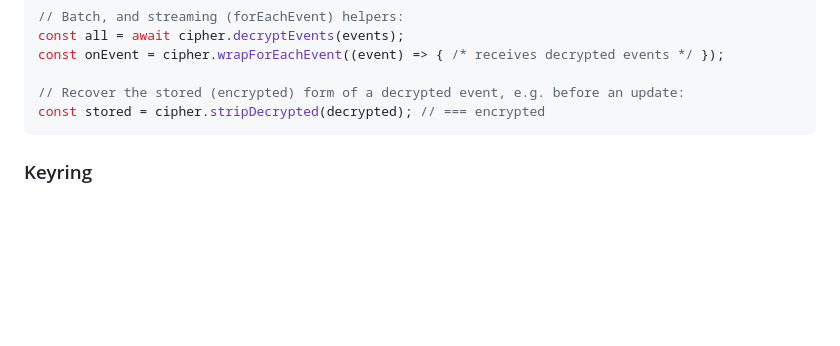
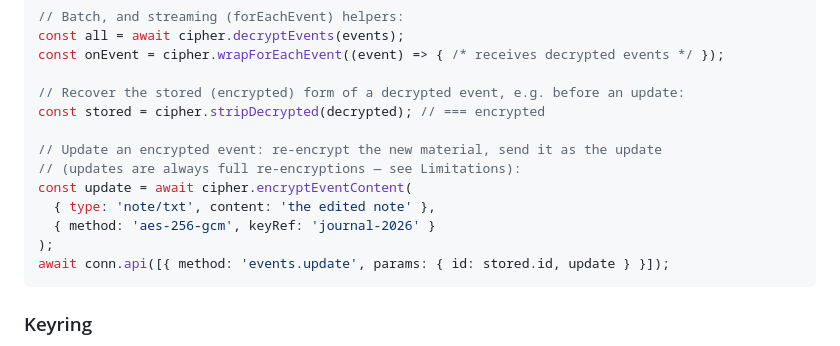
Before and after one commit to pryv/lib-js, a Markdown page: components/pryv-encryption/README.md, the part around the change. Rendered like a GitHub page; blank space fills up the shorter version.

Commit message:
Document @pryv/encryption: CHANGELOG entry, root README pointers, update-flow example

````diff
--- a/components/pryv-encryption/README.md
+++ b/components/pryv-encryption/README.md
@@ -62,6 +62,14 @@ const onEvent = cipher.wrapForEachEvent((event) => { /* receives decrypted event
 
 // Recover the stored (encrypted) form of a decrypted event, e.g. before an update:
 const stored = cipher.stripDecrypted(decrypted); // === encrypted
+
+// Update an encrypted event: re-encrypt the new material, send it as the update
+// (updates are always full re-encryptions — see Limitations):
+const update = await cipher.encryptEventContent(
+  { type: 'note/txt', content: 'the edited note' },
+  { method: 'aes-256-gcm', keyRef: 'journal-2026' }
+);
+await conn.api([{ method: 'events.update', params: { id: stored.id, update } }]);
 ```
 
 ### Keyring
````
Also changed, not shown: CHANGELOG.md (+19 -0 lines), components/pryv/README.md (+2 -0 lines).
